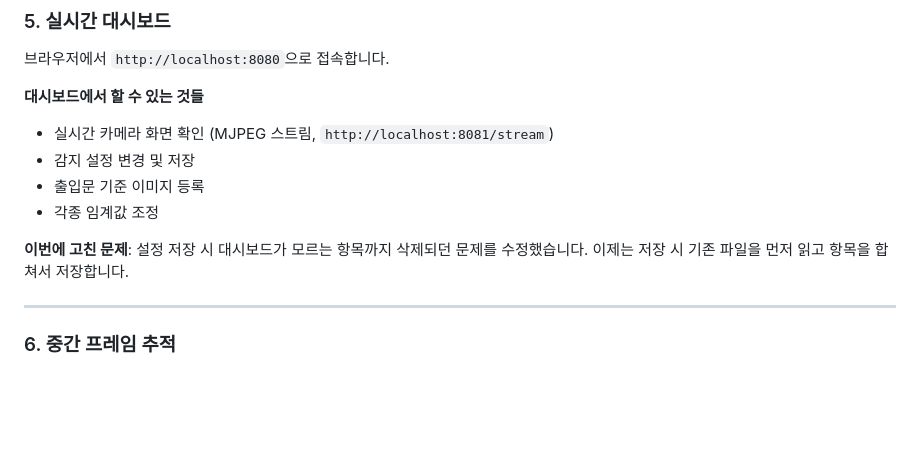
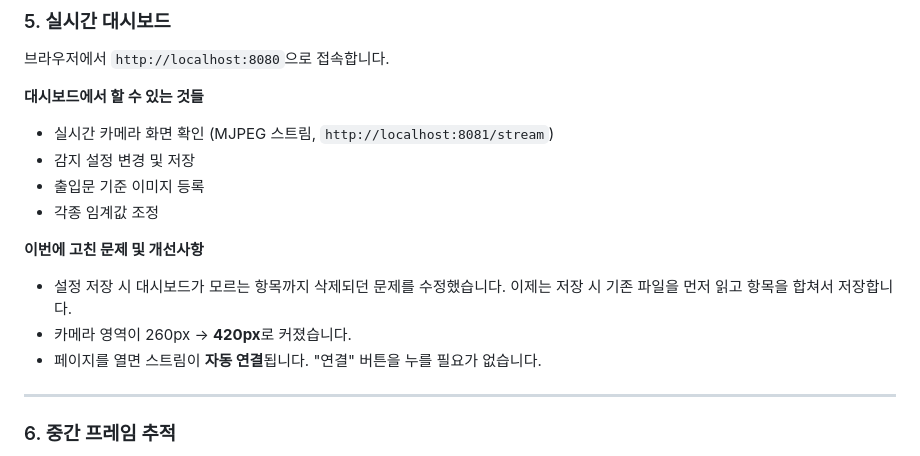
Before and after one commit to yesung05/object-detector, a Markdown page: docs/구현-현황.md, the part around the change. Rendered like a GitHub page; blank space fills up the shorter version.

```diff
--- a/docs/구현-현황.md
+++ b/docs/구현-현황.md
@@ -81,7 +81,10 @@ L3는 "약한 건너뜀"입니다. 박스 밖에서 새로운 움직임이 감
 - 출입문 기준 이미지 등록
 - 각종 임계값 조정
 
-**이번에 고친 문제**: 설정 저장 시 대시보드가 모르는 항목까지 삭제되던 문제를 수정했습니다. 이제는 저장 시 기존 파일을 먼저 읽고 항목을 합쳐서 저장합니다.
+**이번에 고친 문제 및 개선사항**
+- 설정 저장 시 대시보드가 모르는 항목까지 삭제되던 문제를 수정했습니다. 이제는 저장 시 기존 파일을 먼저 읽고 항목을 합쳐서 저장합니다.
+- 카메라 영역이 260px → **420px**로 커졌습니다.
+- 페이지를 열면 스트림이 **자동 연결**됩니다. "연결" 버튼을 누를 필요가 없습니다.
 
 ---
 
```
Also changed, not shown: docs/2026-08-30.md (+35 -0 lines).
